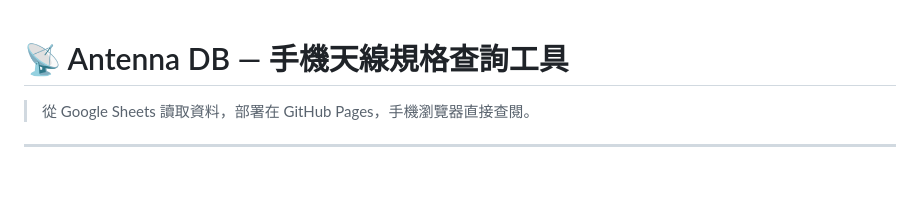
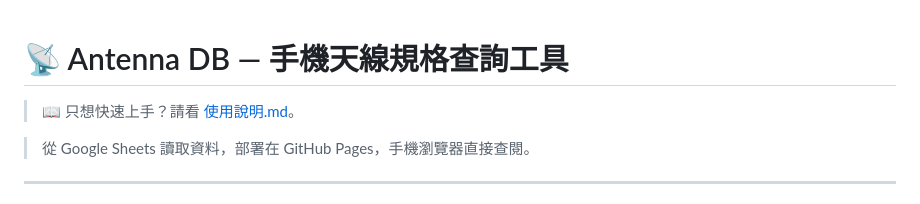
Before and after one commit to LiYH-07/Antenna-DB, a Markdown page: README.md, the part around the change. Rendered like a GitHub page; blank space fills up the shorter version.

```diff
--- a/README.md
+++ b/README.md
@@ -1,4 +1,6 @@
 # 📡 Antenna DB — 手機天線規格查詢工具
+
+> 📖 只想快速上手？請看 [使用說明.md](使用說明.md)。
 
 > 從 Google Sheets 讀取資料，部署在 GitHub Pages，手機瀏覽器直接查閱。
 
```
Also changed, not shown: 使用說明.md (added, +83 -0 lines).
